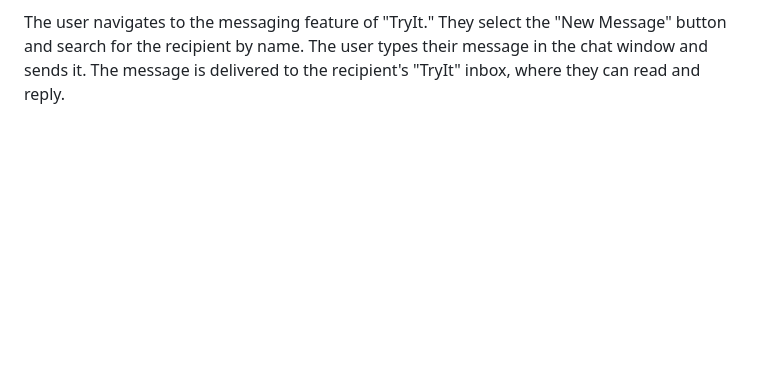
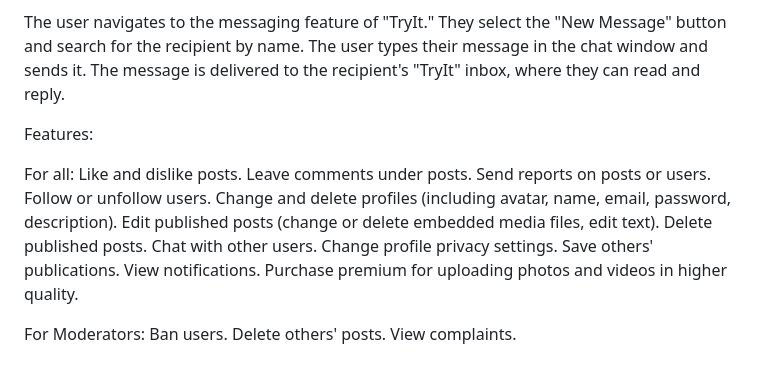
Before and after one commit to mbRostik/TryIt, a Markdown page: README.md, the part around the change. GitHub-like rendering; blank space fills up the shorter version.

Commit message:
The list of features was added.

```diff
--- a/README.md
+++ b/README.md
@@ -81,3 +81,25 @@
   They select the "New Message" button and search for the recipient by name.
   The user types their message in the chat window and sends it.
   The message is delivered to the recipient's "TryIt" inbox, where they can read and reply.
+
+
+Features:
+
+  For all:
+    Like and dislike posts.
+    Leave comments under posts.
+    Send reports on posts or users.
+    Follow or unfollow users.
+    Change and delete profiles (including avatar, name, email, password, description).
+    Edit published posts (change or delete embedded media files, edit text).
+    Delete published posts.
+    Chat with other users.
+    Change profile privacy settings.
+    Save others' publications.
+    View notifications.
+    Purchase premium for uploading photos and videos in higher quality.
+
+  For Moderators:
+    Ban users.
+    Delete others' posts.
+    View complaints.
```
